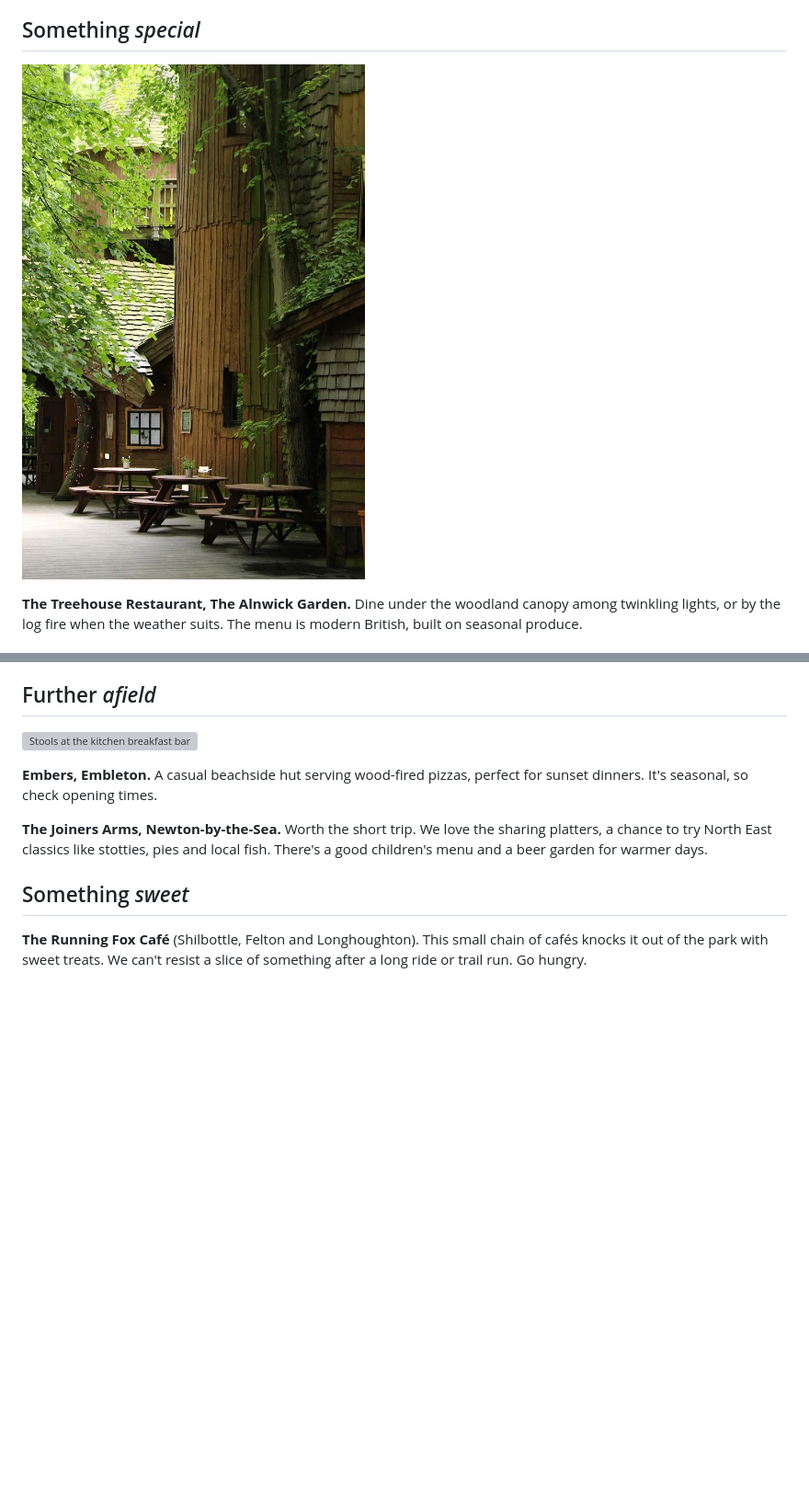
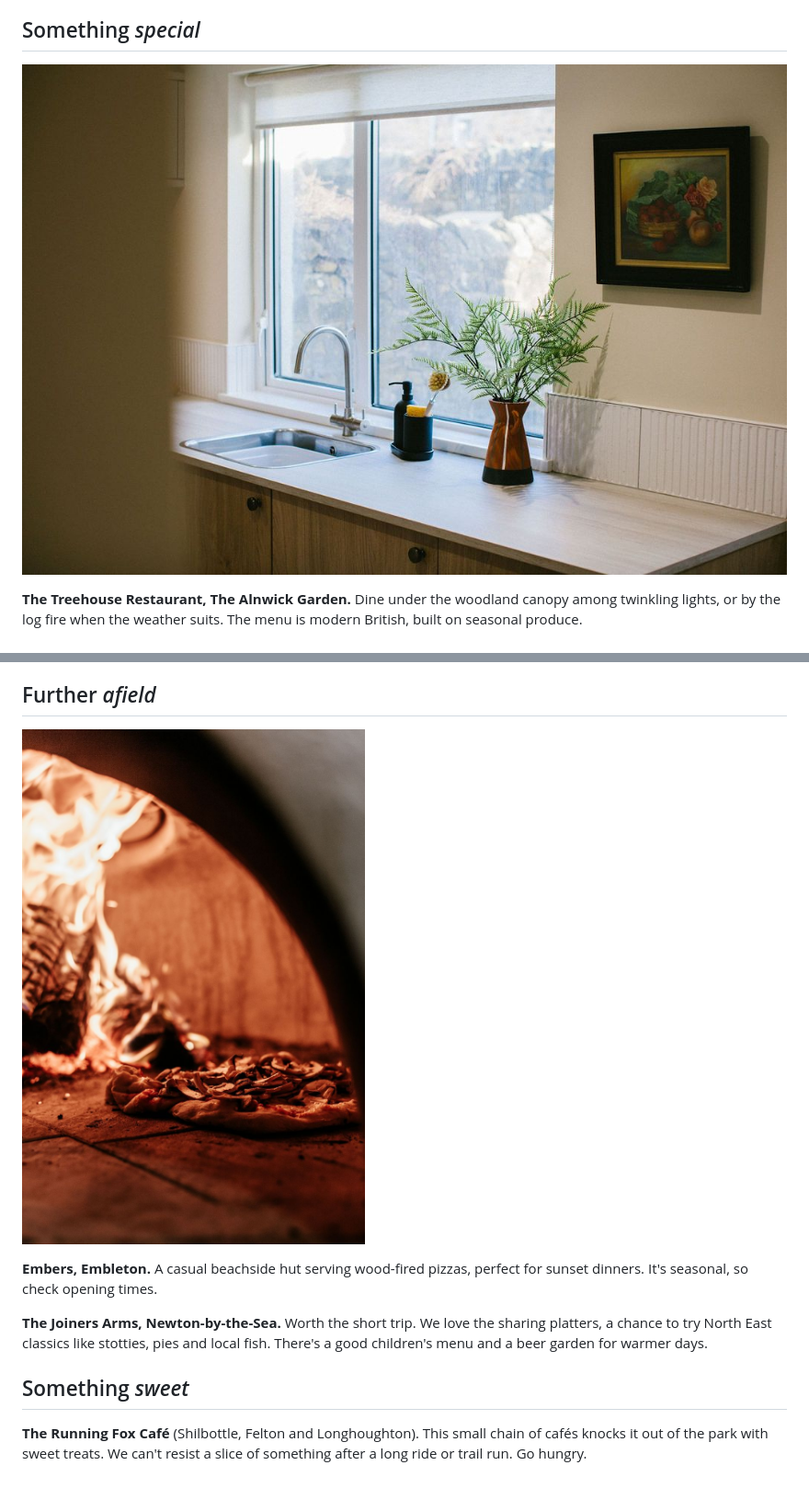
Before and after one commit to days4dreams/autumn, a Markdown page: content/guide/where-to-eat-in-alnwick.md, 2 parts joined by grey strips. Shown at 92% size. GitHub-like rendering; pictures changed too: images/guide/treehouse-restaurant.jpg (deleted), images/guide/wood-fired-pizza.jpg (added); blank space fills up the shorter version; grey boxes are pictures that could not be loaded.

```diff
--- a/content/guide/where-to-eat-in-alnwick.md
+++ b/content/guide/where-to-eat-in-alnwick.md
@@ -12,7 +12,7 @@ There's plenty to eat within a ten-minute walk of Autumn House, and even more a
 
 ## Something *special*
 
-![The Treehouse Restaurant at The Alnwick Garden](/images/guide/treehouse-restaurant.jpg)
+![The kitchen sink under the window](/images/house/kitchen-window.jpg)
 
 **The Treehouse Restaurant, The Alnwick Garden.** Dine under the woodland canopy among twinkling lights, or by the log fire when the weather suits. The menu is modern British, built on seasonal produce.
 
@@ -26,7 +26,7 @@ There's plenty to eat within a ten-minute walk of Autumn House, and even more a
 
 ## Further *afield*
 
-![Stools at the kitchen breakfast bar](/images/guide/breakfast-bar.jpg)
+![A pizza in a wood-fired oven](/images/guide/wood-fired-pizza.jpg)
 
 **Embers, Embleton.** A casual beachside hut serving wood-fired pizzas, perfect for sunset dinners. It's seasonal, so check opening times.
 
```
Also changed, not shown: content/guide/walks-near-alnwick.md (+2 -2 lines), images/guide/coastal-wall.jpg (added), images/guide/hulne-park.jpg (added).
